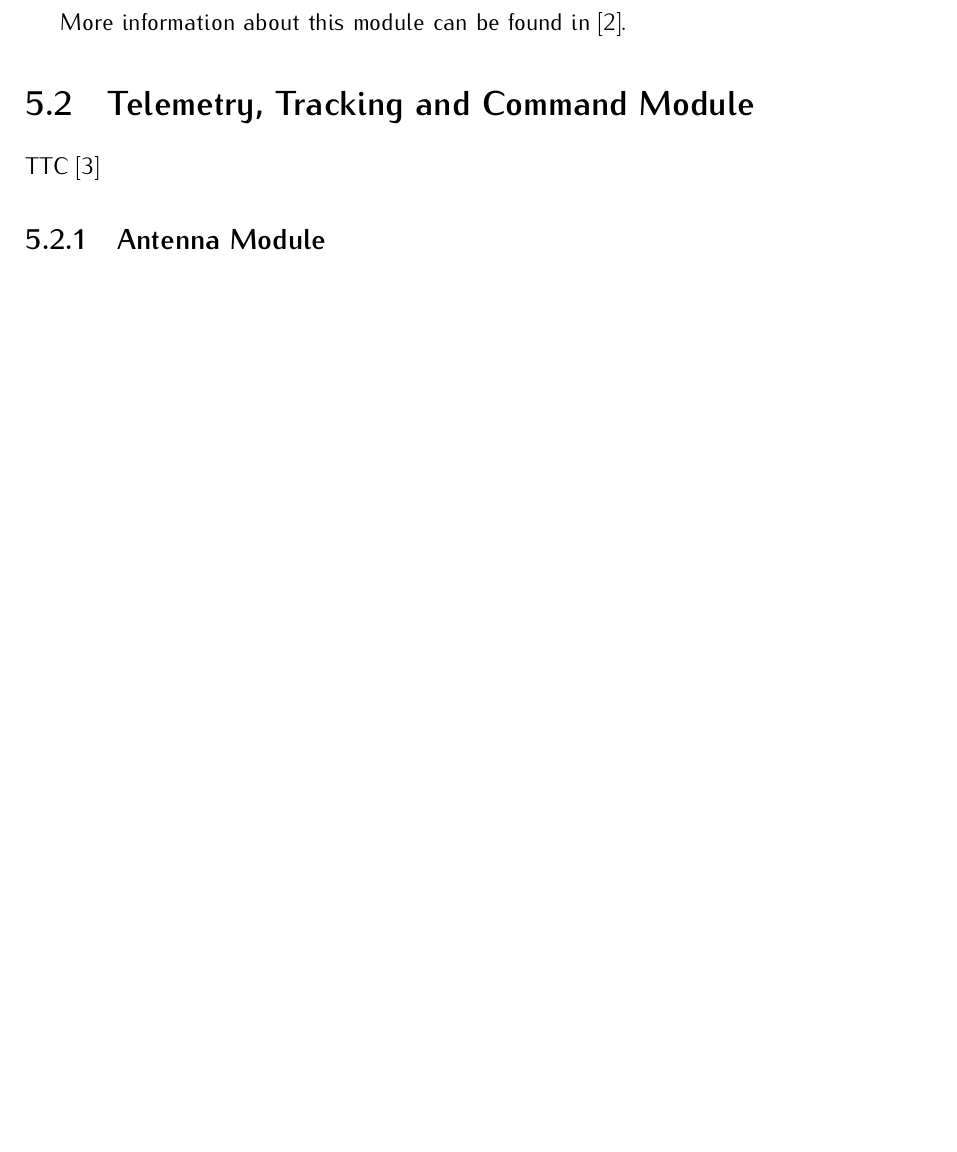
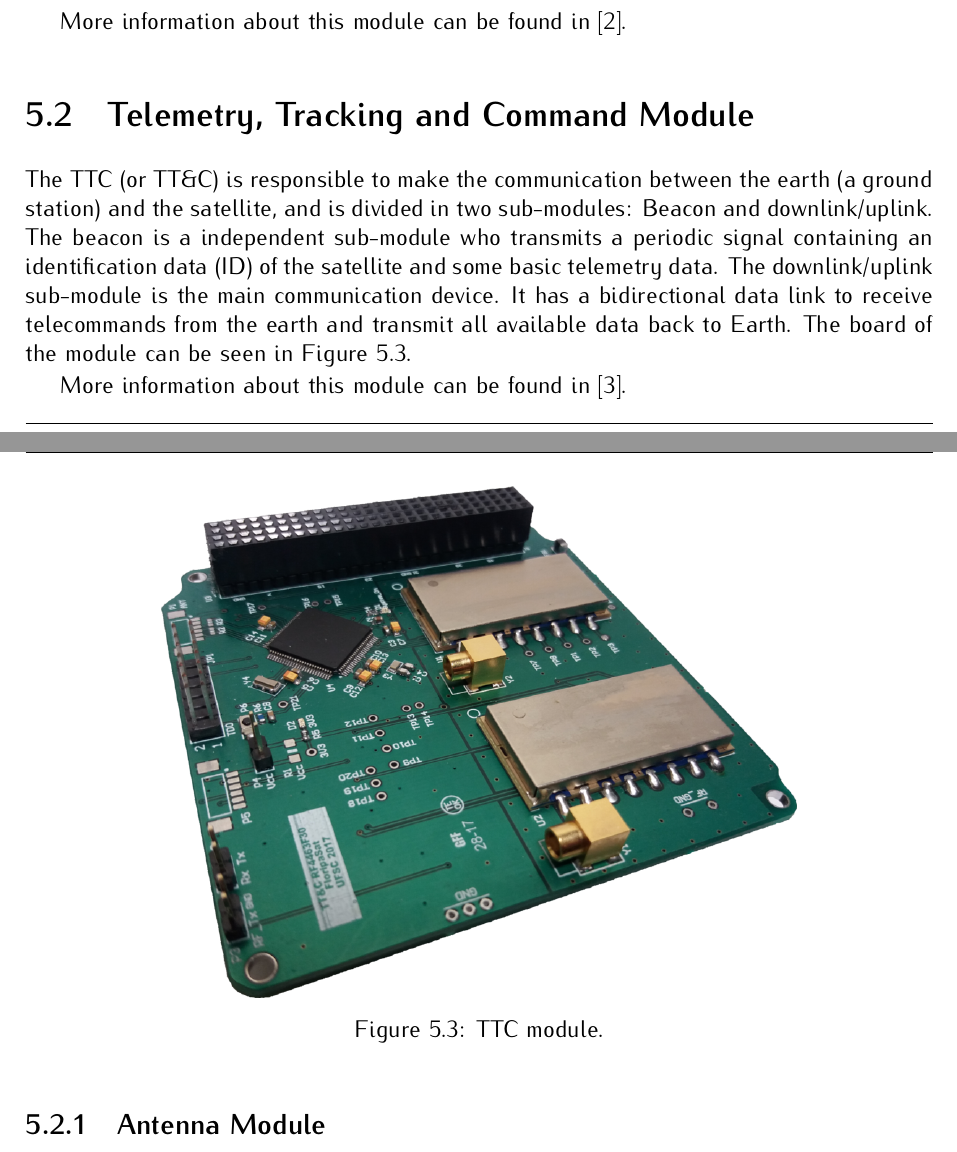
Before and after one commit to spacelab-ufsc/floripasat2-doc, a LaTeX book (main.tex, which reads chapters/subsystems.tex): part of page 26 of 39 before the commit and two parts of pages 26 and 27 of 39 after it, the two joined at a grey line, cut so that both start at the same text, the shorter picture padded with empty space. Compiled offline with pdfLaTeX.

Commit message:
subsystems: Adding a description about the TTC module #19

```diff
--- a/chapters/subsystems.tex
+++ b/chapters/subsystems.tex
@@ -50,7 +50,17 @@ More information about this module can be found in \cite{obdh2}.
 
 \section{Telemetry, Tracking and Command Module}
 
-TTC\nomenclature{\textbf{TTC}}{\textit{Telemetry, Tracking and Command Module}.} \cite{ttc}
+The TTC\nomenclature{\textbf{TTC}}{\textit{Telemetry, Tracking and Command Module}.} (or TT\&C) is responsible to make the communication between the earth (a ground station) and the satellite, and is divided in two sub-modules: Beacon and downlink/uplink. The beacon is a independent sub-module who transmits a periodic signal containing an identification data (ID) of the satellite and some basic telemetry data. The downlink/uplink sub-module is the main communication device. It has a bidirectional data link to receive telecommands from the earth and transmit all available data back to Earth. The board of the module can be seen in \autoref{fig:ttc}.
+
+\begin{figure}[!ht]
+    \begin{center}
+        \includegraphics[width=0.7\textwidth]{figures/ttc_board}
+        \caption{TTC module.}
+        \label{fig:ttc}
+    \end{center}
+\end{figure}
+
+More information about this module can be found in \cite{ttc}.
 
 \subsection{Antenna Module}
 
```
Also changed, not shown: figures/ttc_board.png (added), slb-golds-doc-v0.1.pdf.
